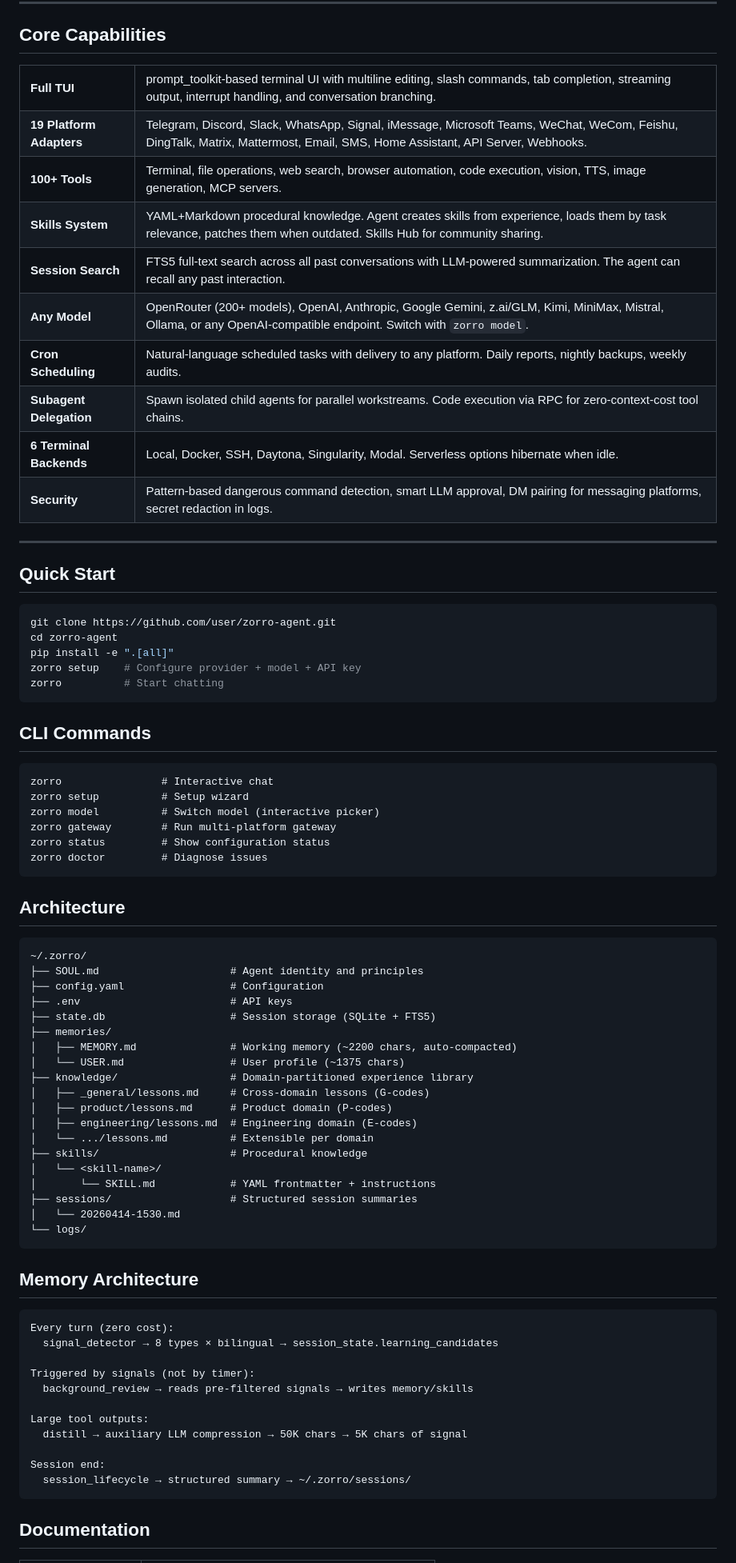
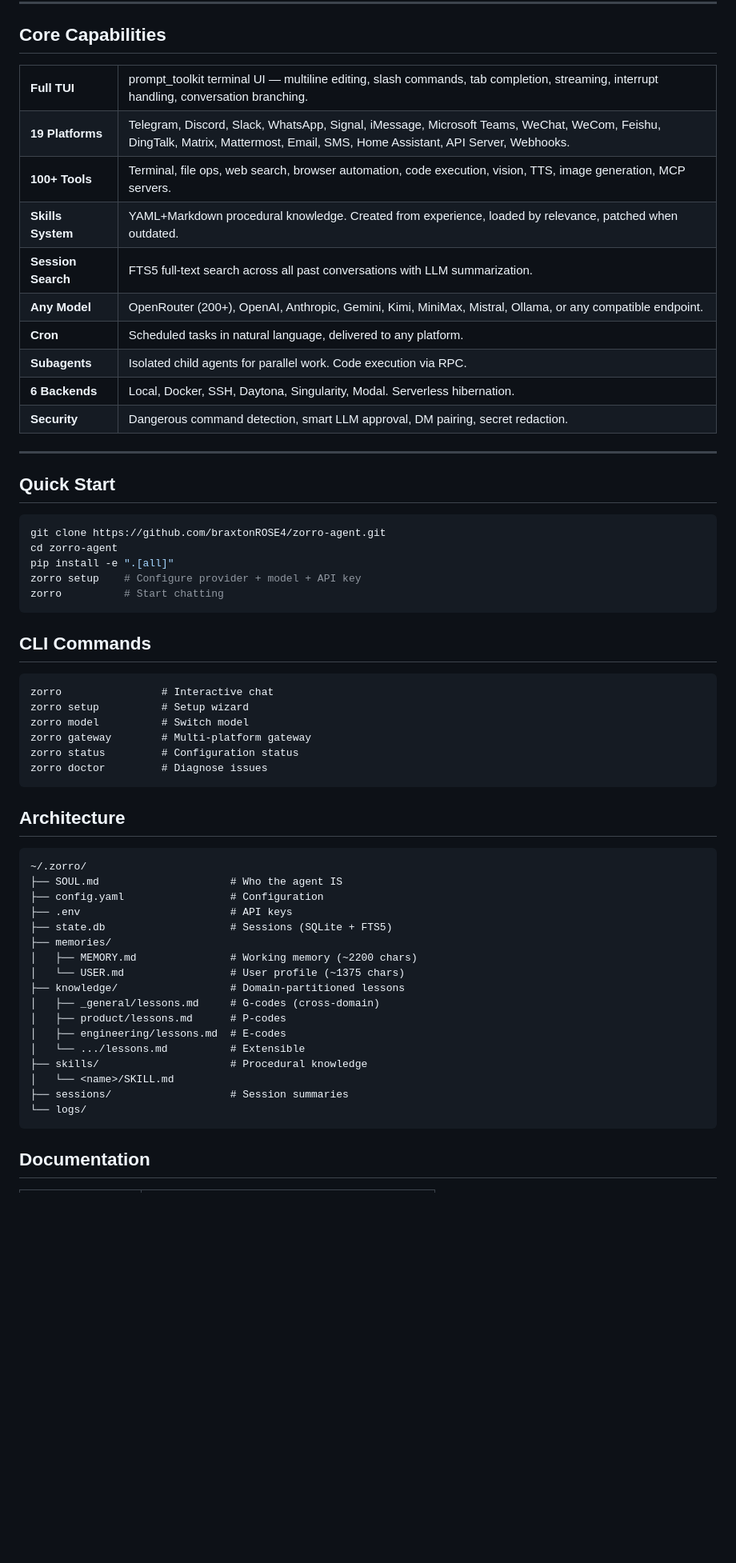
Before and after one commit to braxtonROSE4/zorro-agent, a Markdown page: README.md, the part around one of its changes. Shown at 80% size. GitHub-like rendering; blank space fills up the shorter version.

````diff
--- a/README.md
+++ b/README.md
@@ -138,16 +116,16 @@ Zorro has a **SOUL.md** — a full identity document with principles, memory pro
 ## Core Capabilities
 
 <table>
-<tr><td><b>Full TUI</b></td><td>prompt_toolkit-based terminal UI with multiline editing, slash commands, tab completion, streaming output, interrupt handling, and conversation branching.</td></tr>
-<tr><td><b>19 Platform Adapters</b></td><td>Telegram, Discord, Slack, WhatsApp, Signal, iMessage, Microsoft Teams, WeChat, WeCom, Feishu, DingTalk, Matrix, Mattermost, Email, SMS, Home Assistant, API Server, Webhooks.</td></tr>
-<tr><td><b>100+ Tools</b></td><td>Terminal, file operations, web search, browser automation, code execution, vision, TTS, image generation, MCP servers.</td></tr>
-<tr><td><b>Skills System</b></td><td>YAML+Markdown procedural knowledge. Agent creates skills from experience, loads them by task relevance, patches them when outdated. Skills Hub for community sharing.</td></tr>
-<tr><td><b>Session Search</b></td><td>FTS5 full-text search across all past conversations with LLM-powered summarization. The agent can recall any past interaction.</td></tr>
-<tr><td><b>Any Model</b></td><td>OpenRouter (200+ models), OpenAI, Anthropic, Google Gemini, z.ai/GLM, Kimi, MiniMax, Mistral, Ollama, or any OpenAI-compatible endpoint. Switch with <code>zorro model</code>.</td></tr>
-<tr><td><b>Cron Scheduling</b></td><td>Natural-language scheduled tasks with delivery to any platform. Daily reports, nightly backups, weekly audits.</td></tr>
-<tr><td><b>Subagent Delegation</b></td><td>Spawn isolated child agents for parallel workstreams. Code execution via RPC for zero-context-cost tool chains.</td></tr>
-<tr><td><b>6 Terminal Backends</b></td><td>Local, Docker, SSH, Daytona, Singularity, Modal. Serverless options hibernate when idle.</td></tr>
-<tr><td><b>Security</b></td><td>Pattern-based dangerous command detection, smart LLM approval, DM pairing for messaging platforms, secret redaction in logs.</td></tr>
+<tr><td><b>Full TUI</b></td><td>prompt_toolkit terminal UI — multiline editing, slash commands, tab completion, streaming, interrupt handling, conversation branching.</td></tr>
+<tr><td><b>19 Platforms</b></td><td>Telegram, Discord, Slack, WhatsApp, Signal, iMessage, Microsoft Teams, WeChat, WeCom, Feishu, DingTalk, Matrix, Mattermost, Email, SMS, Home Assistant, API Server, Webhooks.</td></tr>
+<tr><td><b>100+ Tools</b></td><td>Terminal, file ops, web search, browser automation, code execution, vision, TTS, image generation, MCP servers.</td></tr>
+<tr><td><b>Skills System</b></td><td>YAML+Markdown procedural knowledge. Created from experience, loaded by relevance, patched when outdated.</td></tr>
+<tr><td><b>Session Search</b></td><td>FTS5 full-text search across all past conversations with LLM summarization.</td></tr>
+<tr><td><b>Any Model</b></td><td>OpenRouter (200+), OpenAI, Anthropic, Gemini, Kimi, MiniMax, Mistral, Ollama, or any compatible endpoint.</td></tr>
+<tr><td><b>Cron</b></td><td>Scheduled tasks in natural language, delivered to any platform.</td></tr>
+<tr><td><b>Subagents</b></td><td>Isolated child agents for parallel work. Code execution via RPC.</td></tr>
+<tr><td><b>6 Backends</b></td><td>Local, Docker, SSH, Daytona, Singularity, Modal. Serverless hibernation.</td></tr>
+<tr><td><b>Security</b></td><td>Dangerous command detection, smart LLM approval, DM pairing, secret redaction.</td></tr>
 </table>
 
 ---
@@ -155,7 +133,7 @@ Zorro has a **SOUL.md** — a full identity document with principles, memory pro
 ## Quick Start
 
 ```bash
-git clone https://github.com/user/zorro-agent.git
+git clone https://github.com/braxtonROSE4/zorro-agent.git
 cd zorro-agent
 pip install -e ".[all]"
 zorro setup    # Configure provider + model + API key
@@ -167,9 +145,9 @@ zorro          # Start chatting
 ```
 zorro                # Interactive chat
 zorro setup          # Setup wizard
-zorro model          # Switch model (interactive picker)
-zorro gateway        # Run multi-platform gateway
-zorro status         # Show configuration status
+zorro model          # Switch model
+zorro gateway        # Multi-platform gateway
+zorro status         # Configuration status
 zorro doctor         # Diagnose issues
 ```
 
@@ -177,40 +155,22 @@ zorro doctor         # Diagnose issues
 
 ```
 ~/.zorro/
-├── SOUL.md                     # Agent identity and principles
+├── SOUL.md                     # Who the agent IS
 ├── config.yaml                 # Configuration
 ├── .env                        # API keys
-├── state.db                    # Session storage (SQLite + FTS5)
+├── state.db                    # Sessions (SQLite + FTS5)
 ├── memories/
-│   ├── MEMORY.md               # Working memory (~2200 chars, auto-compacted)
+│   ├── MEMORY.md               # Working memory (~2200 chars)
 │   └── USER.md                 # User profile (~1375 chars)
-├── knowledge/                  # Domain-partitioned experience library
-│   ├── _general/lessons.md     # Cross-domain lessons (G-codes)
-│   ├── product/lessons.md      # Product domain (P-codes)
-│   ├── engineering/lessons.md  # Engineering domain (E-codes)
-│   └── .../lessons.md          # Extensible per domain
+├── knowledge/                  # Domain-partitioned lessons
+│   ├── _general/lessons.md     # G-codes (cross-domain)
+│   ├── product/lessons.md      # P-codes
+│   ├── engineering/lessons.md  # E-codes
+│   └── .../lessons.md          # Extensible
 ├── skills/                     # Procedural knowledge
-│   └── <skill-name>/
-│       └── SKILL.md            # YAML frontmatter + instructions
-├── sessions/                   # Structured session summaries
-│   └── 20260414-1530.md
+│   └── <name>/SKILL.md
+├── sessions/                   # Session summaries
 └── logs/
-```
-
-## Memory Architecture
-
-```
-Every turn (zero cost):
-  signal_detector → 8 types × bilingual → session_state.learning_candidates
-
-Triggered by signals (not by timer):
-  background_review → reads pre-filtered signals → writes memory/skills
-
-Large tool outputs:
-  distill → auxiliary LLM compression → 50K chars → 5K chars of signal
-
-Session end:
-  session_lifecycle → structured summary → ~/.zorro/sessions/
 ```
 
 ## Documentation
````
Also changed, not shown: other parts of README.md (+86 -108 lines).
